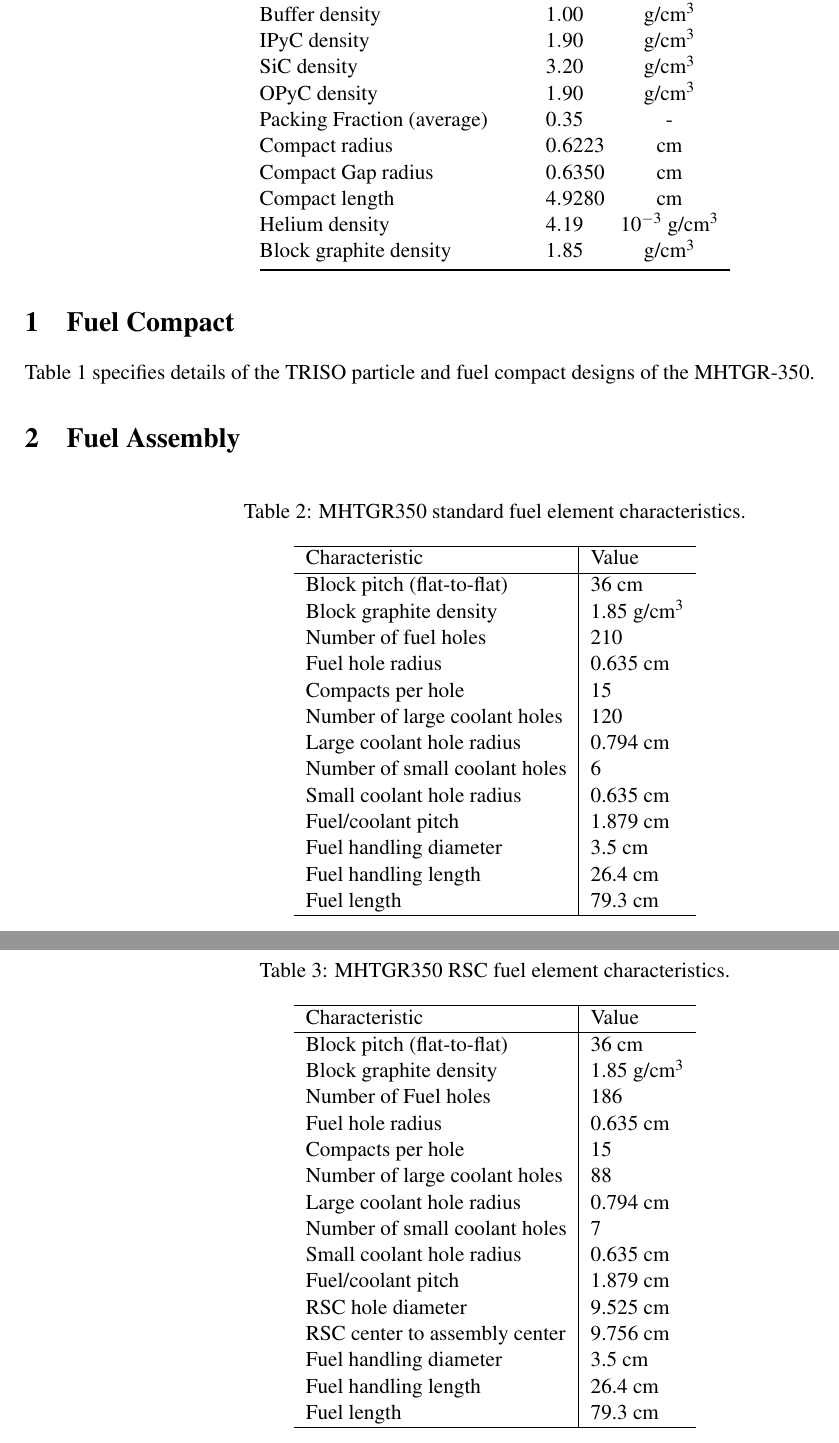
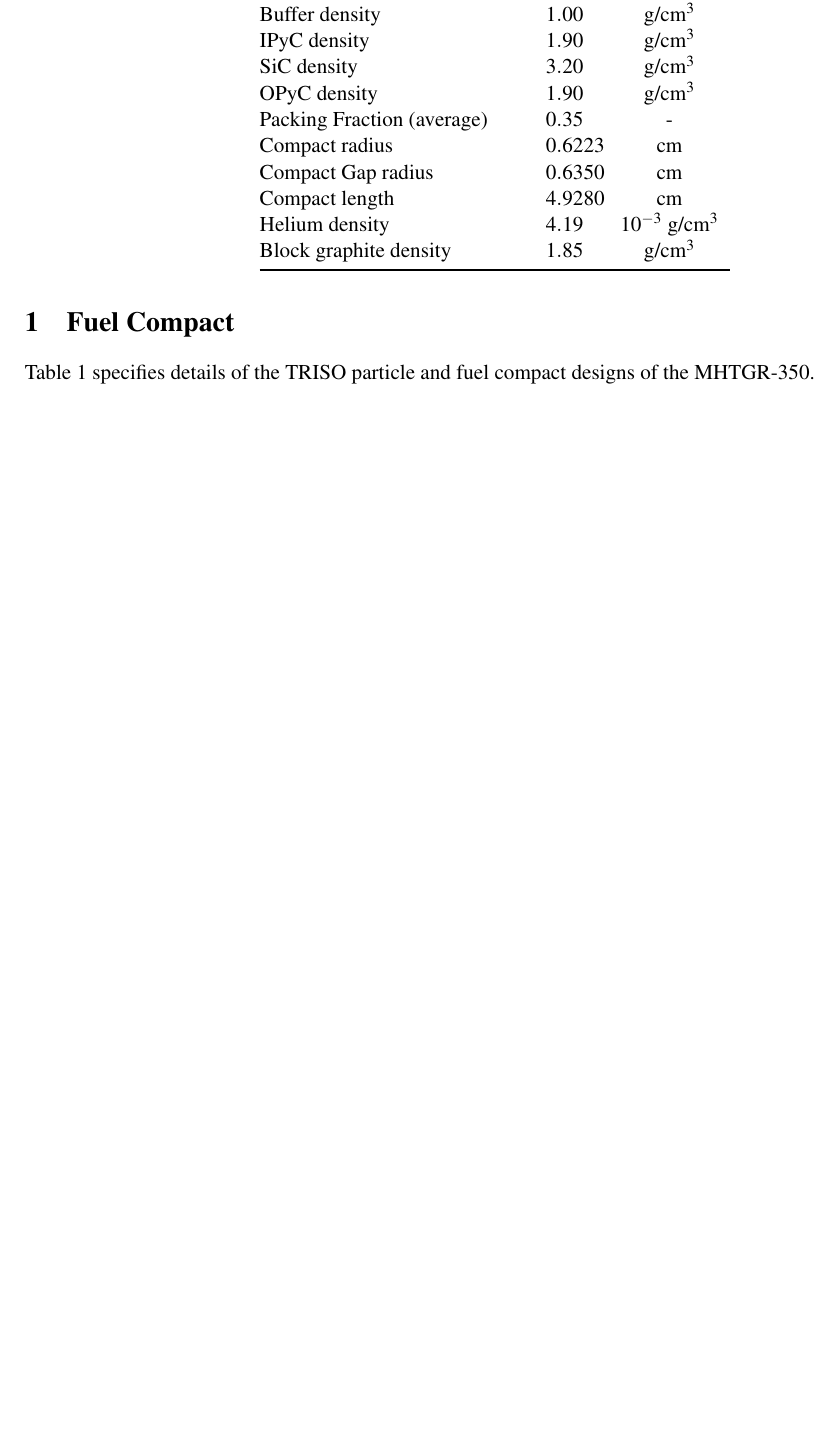
Before and after one commit to arfc/mhtgr350-benchmark, a LaTeX document (mhtgr.tex): two parts of pages 1 and 2 of 3 before the commit and part of page 1 of 2 after it, the two joined at a grey line, cut so that both start at the same text, the shorter picture padded with empty space. Compiled offline with pdfLaTeX.

Commit message:
Revert "Merge branch 'assembly' into compact"
This reverts commit b4aa9f9928b63e799557c093a237a3b771227242, reversing
changes made to c2bfee05fb1cab28eec8c3068964762aef5bd0c5.

```diff
--- a/mhtgr.tex
+++ b/mhtgr.tex
@@ -92,56 +92,6 @@
 	  	\end{tabular}
 	\end{table}
 
-\section{Fuel Assembly}
-
-	\begin{table}[H]
-		\centering
-	    \caption{MHTGR350 standard fuel element characteristics.}
-	    \label{tab:scharacteristics}
-		\begin{tabular}{l|l}
-		\hline
-		Characteristic                   & Value         \\ \hline
-		Block pitch (flat-to-flat)       & 36 cm         \\
-		Block graphite density           & 1.85 g/cm$^3$ \\
-		Number of fuel holes             & 210           \\
-		Fuel hole radius                 & 0.635 cm      \\
-		Compacts per hole                & 15            \\
-		Number of large coolant holes    & 120           \\
-		Large coolant hole radius        & 0.794 cm      \\
-		Number of small coolant holes    & 6             \\
-		Small coolant hole radius        & 0.635 cm      \\
-		Fuel/coolant pitch               & 1.879 cm      \\
-		Fuel handling diameter           & 3.5 cm        \\
-		Fuel handling length             & 26.4 cm       \\
-		Fuel length                      & 79.3 cm       \\ \hline
-		\end{tabular}
-	\end{table}
-
-	\begin{table}[H]
-		\centering
-	    \caption{MHTGR350 RSC fuel element characteristics.}
-	    \label{tab:rcharacteristics}
-		\begin{tabular}{l|l}
-		\hline
-		Characteristic                   & Value         \\ \hline
-		Block pitch (flat-to-flat)       & 36 cm         \\
-		Block graphite density           & 1.85 g/cm$^3$ \\
-		Number of Fuel holes             & 186           \\
-		Fuel hole radius                 & 0.635 cm      \\
-		Compacts per hole                & 15            \\
-		Number of large coolant holes    & 88            \\
-		Large coolant hole radius        & 0.794 cm      \\
-		Number of small coolant holes    & 7             \\
-		Small coolant hole radius        & 0.635 cm      \\
-		Fuel/coolant pitch               & 1.879 cm      \\
-		RSC hole diameter                & 9.525 cm      \\
-		RSC center to assembly center    & 9.756 cm      \\
-		Fuel handling diameter           & 3.5 cm        \\
-		Fuel handling length             & 26.4 cm       \\
-		Fuel length                      & 79.3 cm       \\ \hline
-		\end{tabular}
-	\end{table}
-
 \pagebreak
 \bibliographystyle{plain}
 \bibliography{bibliography}
```
Also changed, not shown: README.md, rsc-fuel_geom1.png (deleted), rsc-fuel_geom2.png (deleted), standard-fuel_geom1.png (deleted), standard-fuel_geom2.png (deleted), standard.png (deleted), 3 other files.
